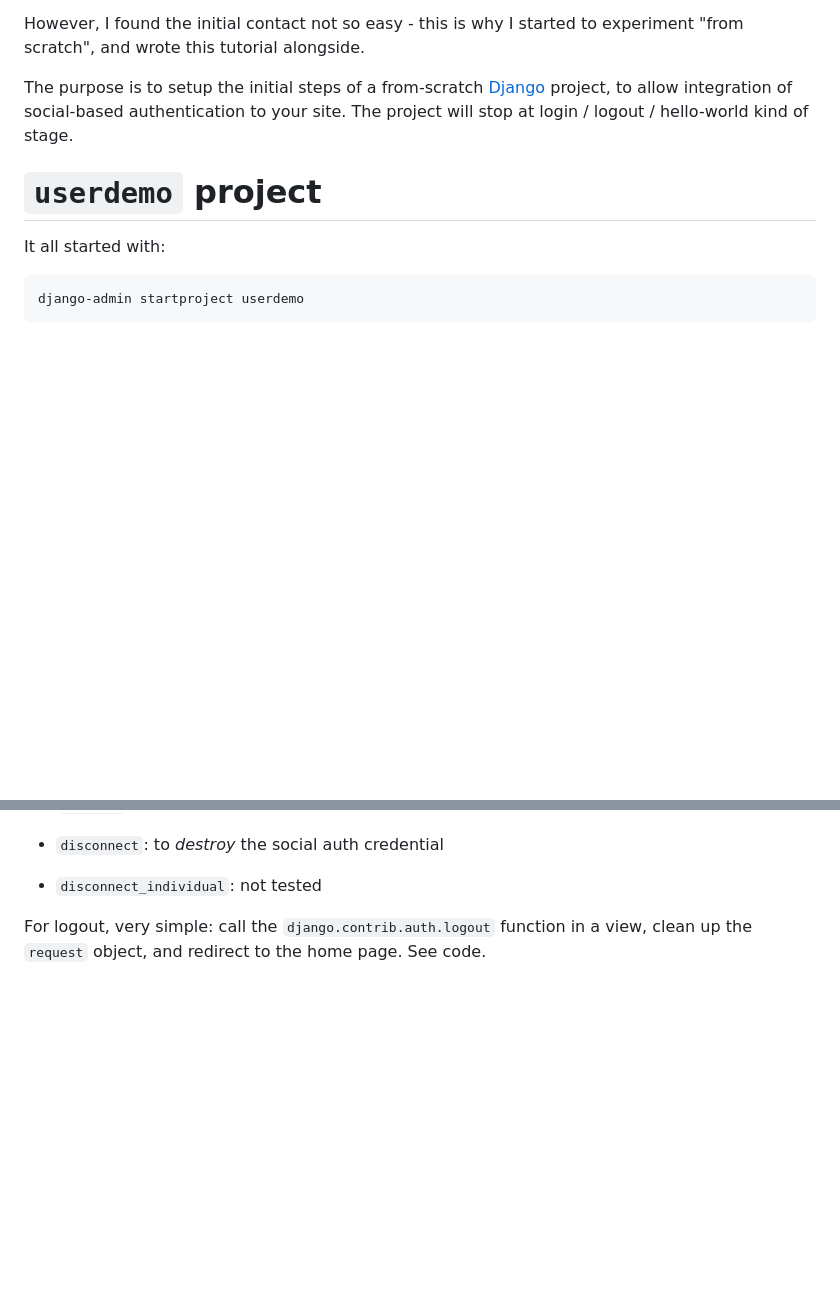
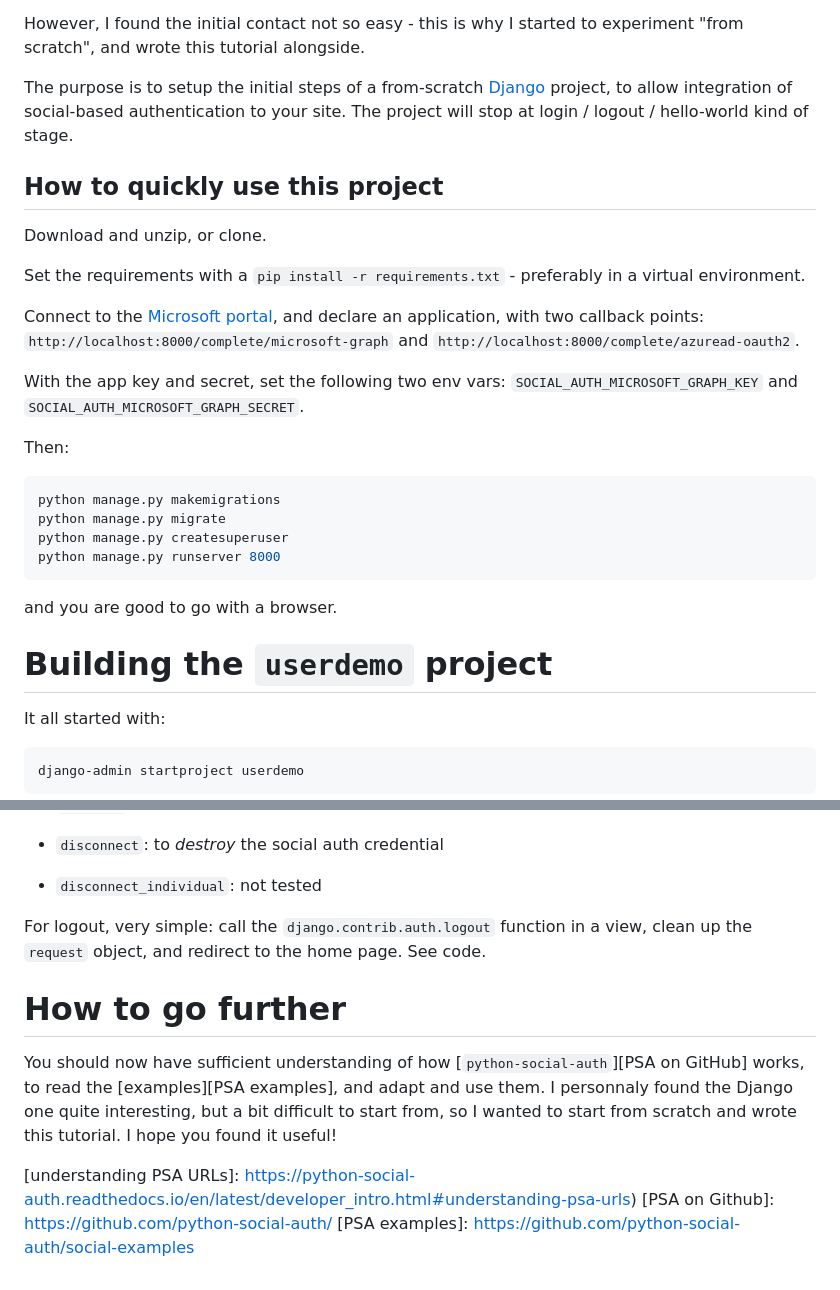
Before and after one commit to bth0mas/python-social-auth-userdemo, a Markdown page: Readme.md, 2 parts joined by grey strips. Rendered like a GitHub page; blank space fills up the shorter version.

Commit message:
Enhanced Readme page.

````diff
--- a/Readme.md
+++ b/Readme.md
@@ -10,13 +10,39 @@ started to experiment "from scratch", and wrote this tutorial
 alongside.
 
 The purpose is to setup the initial steps of a
-from-scratch [Django](https://www.djangoproject.com/)
-project, to allow integration of social-based authentication to your
-site. The project will stop at login / logout / hello-world kind of
-stage.
+from-scratch [Django][Django home] project, to allow integration of
+social-based authentication to your site. The project will stop at
+login / logout / hello-world kind of stage.
+
+## How to quickly use this project
+
+Download and unzip, or clone.
+
+Set the requirements with a `pip install -r requirements.txt` -
+preferably in a virtual environment.
+
+Connect to the [Microsoft portal][Microsoft portal], and
+declare an application, with two callback points:
+`http://localhost:8000/complete/microsoft-graph` and
+`http://localhost:8000/complete/azuread-oauth2`.
+
+With the app key and secret, set the following two env vars:
+`SOCIAL_AUTH_MICROSOFT_GRAPH_KEY` and
+`SOCIAL_AUTH_MICROSOFT_GRAPH_SECRET`.
+
+Then:
+
+``` shell
+python manage.py makemigrations
+python manage.py migrate
+python manage.py createsuperuser
+python manage.py runserver 8000
+```
+
+and you are good to go with a browser.
 
 
-# `userdemo` project
+# Building the `userdemo` project
 
 It all started with:
 
@@ -282,7 +304,30 @@ The various urls of the `social` domain name are set in
 * `disconnect_individual`: not tested
 
 
-
 For logout, very simple: call the `django.contrib.auth.logout`
 function in a view, clean up the `request` object, and redirect to the
 home page. See code.
+
+
+# How to go further
+
+You should now have sufficient understanding of
+how [`python-social-auth`][PSA on GitHub] works, to read
+the [examples][PSA examples], and adapt and use them. I personnaly
+found the Django one quite interesting, but a bit difficult to start
+from, so I wanted to start from scratch and wrote this tutorial. I
+hope you found it useful!
+
+
+[python-social-auth]: https://github.com/python-social-auth/
+[Django home]: https://www.djangoproject.com/
+[Django custom user model]: https://docs.djangoproject.com/en/4.0/topics/auth/customizing/#substituting-a-custom-user-model
+[Django configuration]: https://python-social-auth.readthedocs.io/en/latest/configuration/django.html
+[Microsoft portal]: https://portal.azure.com/
+[PSA configuration settings]: https://python-social-auth.readthedocs.io/en/latest/configuration/settings.html
+[personalized config]: https://python-social-auth.readthedocs.io/en/latest/configuration/django.html#personalized-configuration
+[pipeline doc]: https://python-social-auth.readthedocs.io/en/latest/pipeline.html
+[understanding pipeline]: https://python-social-auth.readthedocs.io/en/latest/developer_intro.html#understanding-the-pipeline
+[understanding PSA URLs]: https://python-social-auth.readthedocs.io/en/latest/developer_intro.html#understanding-psa-urls)
+[PSA on Github]: https://github.com/python-social-auth/
+[PSA examples]: https://github.com/python-social-auth/social-examples
````
Also changed, not shown: other parts of Readme.md (+16 -20 lines).
